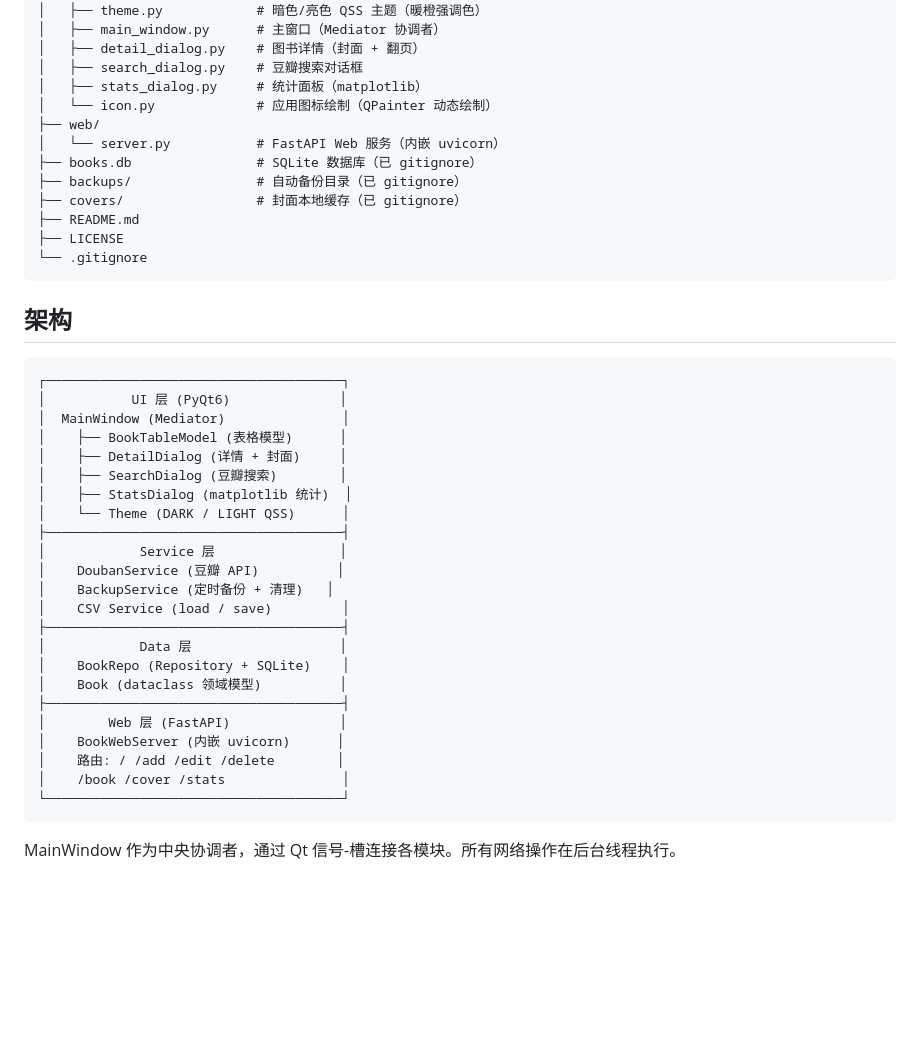
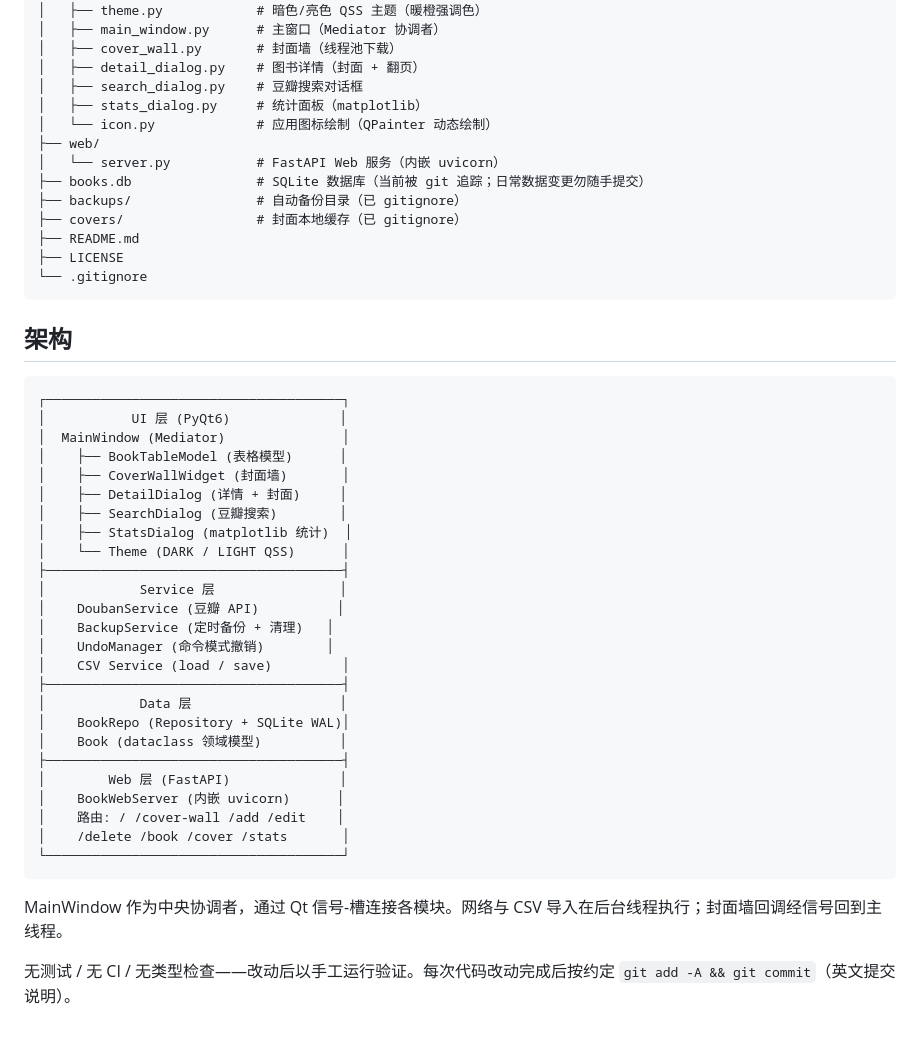
Before and after one commit to etony/bookeeper, a Markdown page: README.md, the part around one of its changes. Rendered like a GitHub page; blank space fills up the shorter version.

````diff
--- a/README.md
+++ b/README.md
@@ -75,13 +77,14 @@ python main.pyw         # 无控制台窗口（Windows）
 ├── ui/
 │   ├── theme.py            # 暗色/亮色 QSS 主题（暖橙强调色）
 │   ├── main_window.py      # 主窗口（Mediator 协调者）
+│   ├── cover_wall.py       # 封面墙（线程池下载）
 │   ├── detail_dialog.py    # 图书详情（封面 + 翻页）
 │   ├── search_dialog.py    # 豆瓣搜索对话框
 │   ├── stats_dialog.py     # 统计面板（matplotlib）
 │   └── icon.py             # 应用图标绘制（QPainter 动态绘制）
 ├── web/
 │   └── server.py           # FastAPI Web 服务（内嵌 uvicorn）
-├── books.db                # SQLite 数据库（已 gitignore）
+├── books.db                # SQLite 数据库（当前被 git 追踪；日常数据变更勿随手提交）
 ├── backups/                # 自动备份目录（已 gitignore）
 ├── covers/                 # 封面本地缓存（已 gitignore）
 ├── README.md
@@ -96,6 +99,7 @@ python main.pyw         # 无控制台窗口（Windows）
 │           UI 层 (PyQt6)              │
 │  MainWindow (Mediator)               │
 │    ├── BookTableModel (表格模型)      │
+│    ├── CoverWallWidget (封面墙)       │
 │    ├── DetailDialog (详情 + 封面)     │
 │    ├── SearchDialog (豆瓣搜索)        │
 │    ├── StatsDialog (matplotlib 统计)  │
@@ -104,17 +108,20 @@ python main.pyw         # 无控制台窗口（Windows）
 │            Service 层                │
 │    DoubanService (豆瓣 API)          │
 │    BackupService (定时备份 + 清理)   │
+│    UndoManager (命令模式撤销)        │
 │    CSV Service (load / save)         │
 ├──────────────────────────────────────┤
 │            Data 层                   │
-│    BookRepo (Repository + SQLite)    │
+│    BookRepo (Repository + SQLite WAL)│
 │    Book (dataclass 领域模型)          │
 ├──────────────────────────────────────┤
 │        Web 层 (FastAPI)              │
 │    BookWebServer (内嵌 uvicorn)      │
-│    路由: / /add /edit /delete        │
-│    /book /cover /stats               │
+│    路由: / /cover-wall /add /edit    │
+│    /delete /book /cover /stats       │
 └──────────────────────────────────────┘
 ```
 
-MainWindow 作为中央协调者，通过 Qt 信号-槽连接各模块。所有网络操作在后台线程执行。
+MainWindow 作为中央协调者，通过 Qt 信号-槽连接各模块。网络与 CSV 导入在后台线程执行；封面墙回调经信号回到主线程。
+
+无测试 / 无 CI / 无类型检查——改动后以手工运行验证。每次代码改动完成后按约定 `git add -A && git commit`（英文提交说明）。
````
Also changed, not shown: other parts of README.md (+18 -16 lines).
